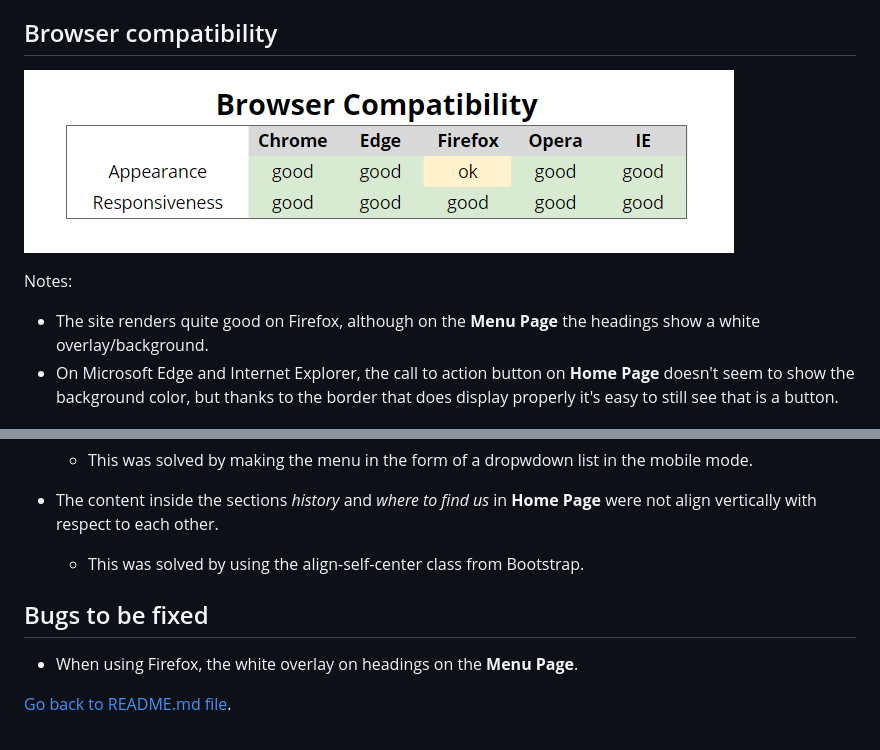
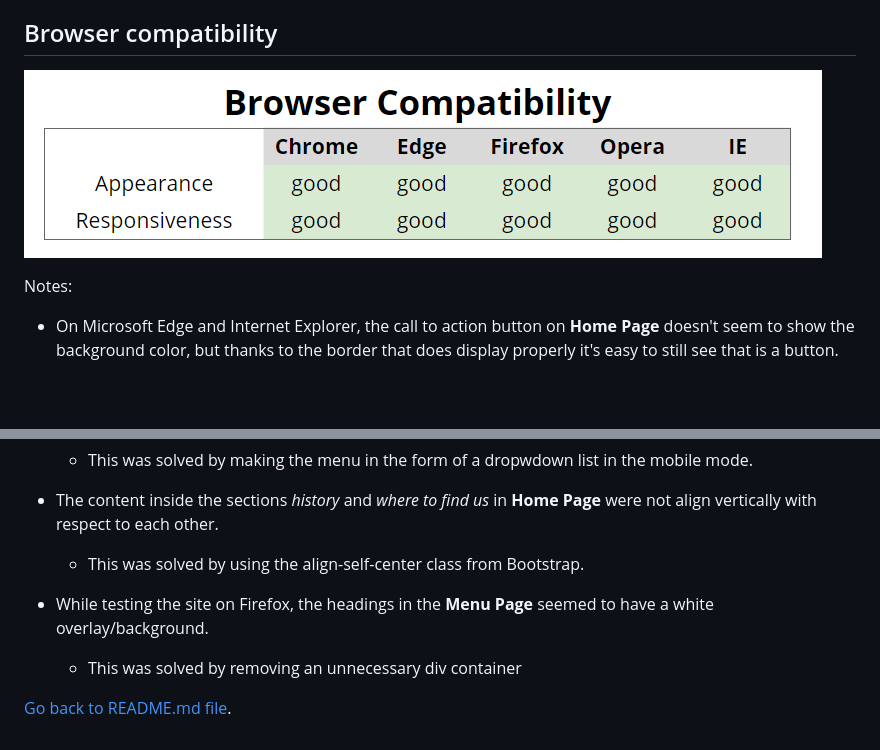
Before and after one commit to fernandagil/ms1-nonnapepita-restaurant, a Markdown page: TESTING.md, 2 parts joined by grey strips. Drawn GitHub-style; pictures changed too: readme-files/compatibility.png; blank space fills up the shorter version.

```diff
--- a/TESTING.md
+++ b/TESTING.md
@@ -46,7 +46,6 @@ Notes:
 
 Notes:
 
-- The site renders quite good on Firefox, although on the **Menu Page** the headings show a white overlay/background.
 - On Microsoft Edge and Internet Explorer, the call to action button on **Home Page** doesn't seem to show the background color, but thanks to the border that does display properly it's easy to still see that is a button.
 
 ## Testing User stories
@@ -102,8 +101,7 @@ Notes:
 - The content inside the sections *history* and *where to find us* in **Home Page** were not align vertically with respect to each other.
   - This was solved by using the align-self-center class from Bootstrap.
 
-## Bugs to be fixed
-
-- When using Firefox, the white overlay on headings on the **Menu Page**.
+- While testing the site on Firefox, the headings in the **Menu Page** seemed to have a white overlay/background.
+  - This was solved by removing an unnecessary div container
 
 [Go back to README.md file](README.md).
```
